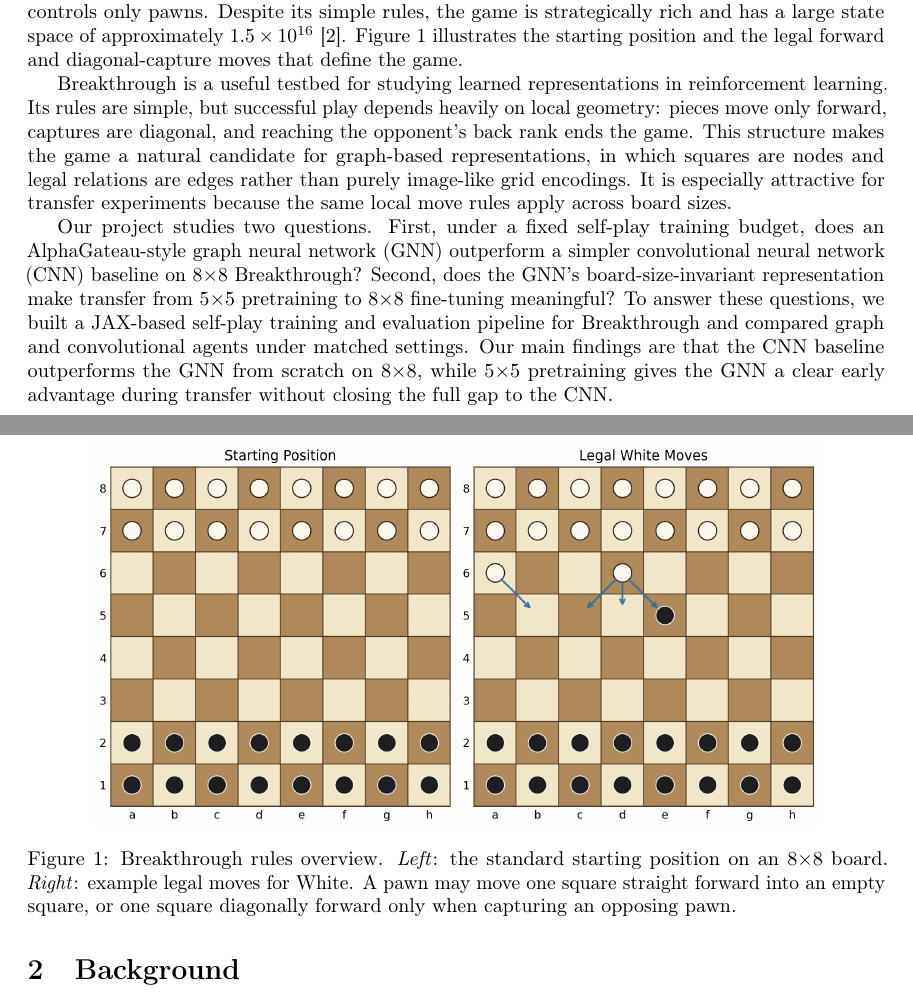
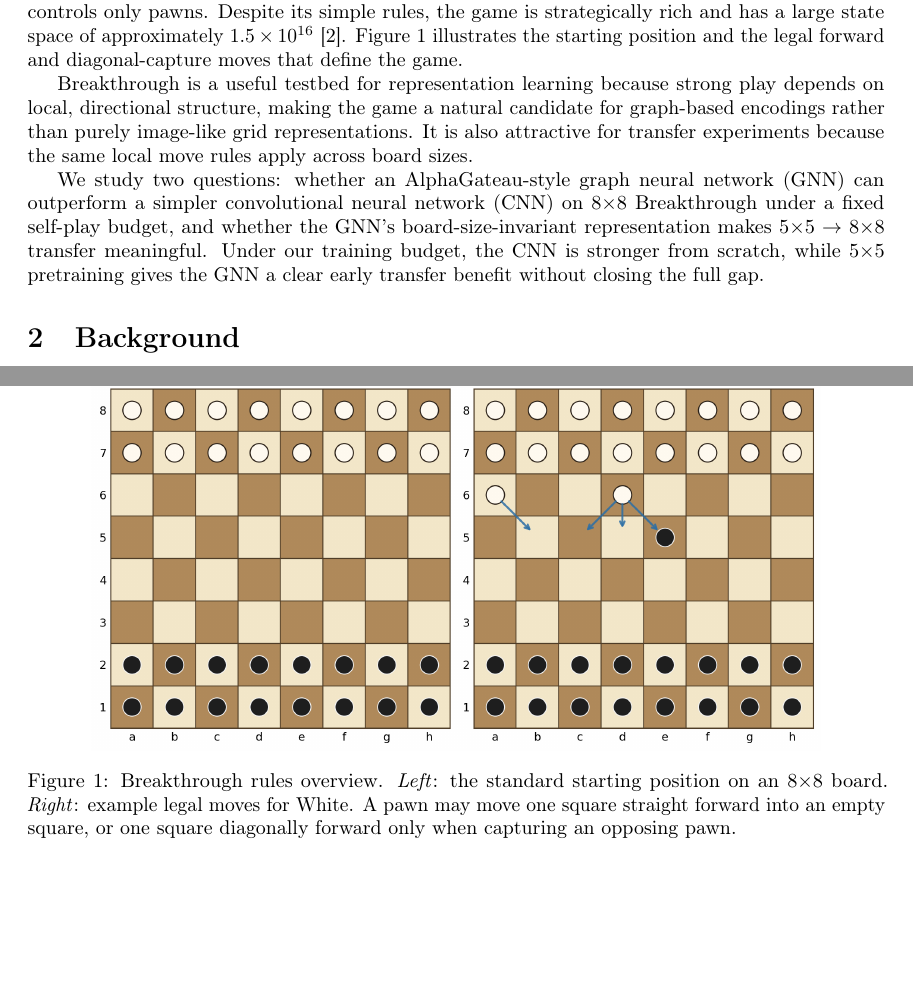
Before and after one commit to Otm02/alphagateau-breakthrough-v2, a LaTeX paper (report/paper.tex): two parts of pages 1 and 2 of 10, joined at a grey line, cut so that both start at the same text, the shorter picture padded with empty space. Compiled offline with pdfLaTeX; a LaTeX package or settings file that is missing is left out.

Commit message:
shorter intro

```diff
--- a/report/paper.tex
+++ b/report/paper.tex
@@ -52,17 +52,17 @@ Breakthrough is a two-player abstract strategy game played on an $8\times8$ boar
 Despite its simple rules, the game is strategically rich and has a large state space of approximately $1.5\times 10^{16}$ \cite{jonsson2025solving}.
 Figure~\ref{fig:rules} illustrates the starting position and the legal forward and diagonal-capture moves that define the game.
 
-Breakthrough is a useful testbed for studying learned representations in reinforcement learning.
-Its rules are simple, but successful play depends heavily on local geometry: pieces move only forward, captures are diagonal, and reaching the opponent's back rank ends the game.
-This structure makes the game a natural candidate for graph-based representations, in which squares are nodes and legal relations are edges rather than purely image-like grid encodings.
-It is especially attractive for transfer experiments because the same local move rules apply across board sizes.
+Breakthrough is a useful testbed for representation learning because strong play depends on local,
+directional structure, making the game a natural candidate for graph-based encodings rather than
+purely image-like grid representations. It is also attractive for transfer experiments because the
+same local move rules apply across board sizes.
 
-Our project studies two questions.
-First, under a fixed self-play training budget, does an AlphaGateau-style graph neural network (GNN) outperform a simpler convolutional neural network (CNN) baseline on 8$\times$8 Breakthrough?
-Second, does the GNN's board-size-invariant representation make transfer from 5$\times$5 pretraining to 8$\times$8 fine-tuning meaningful?
-To answer these questions, we built a JAX-based self-play training and evaluation pipeline for Breakthrough and compared graph and convolutional agents under matched settings.
-Our main findings are that the CNN baseline outperforms the GNN from scratch on 8$\times$8, while 5$\times$5 pretraining gives the GNN a clear early advantage during transfer without closing the full gap to the
-CNN.
+We study two questions: whether an AlphaGateau-style graph neural network (GNN) can outperform a
+simpler convolutional neural network (CNN) on 8$\times$8 Breakthrough under a fixed self-play
+budget, and whether the GNN's board-size-invariant representation makes
+5$\times$5~$\rightarrow$~8$\times$8 transfer meaningful. Under our training budget, the CNN is
+stronger from scratch, while 5$\times$5 pretraining gives the GNN a clear early transfer benefit
+without closing the full gap.
 
 \begin{figure}[t]
   \centering
```
